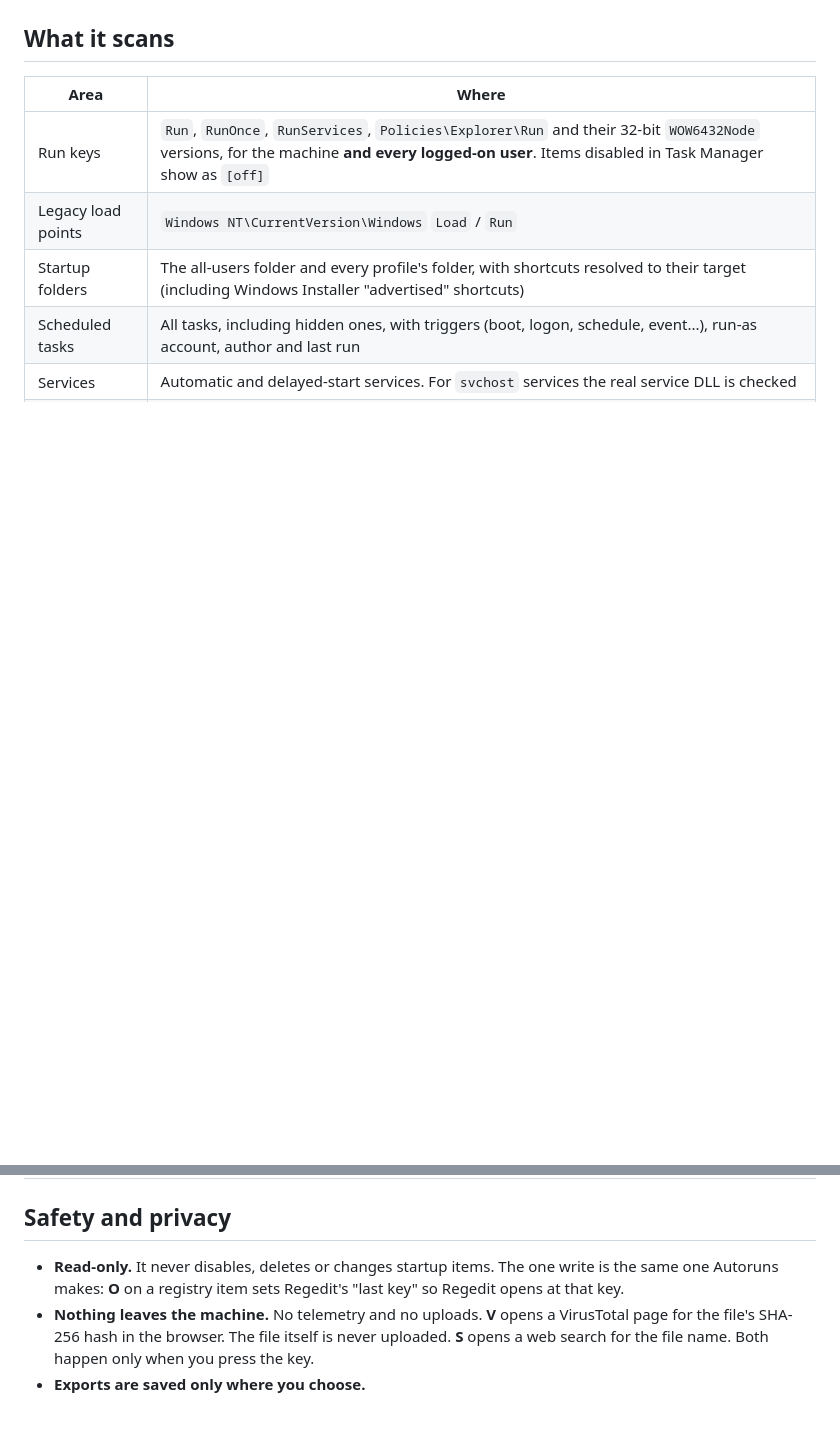
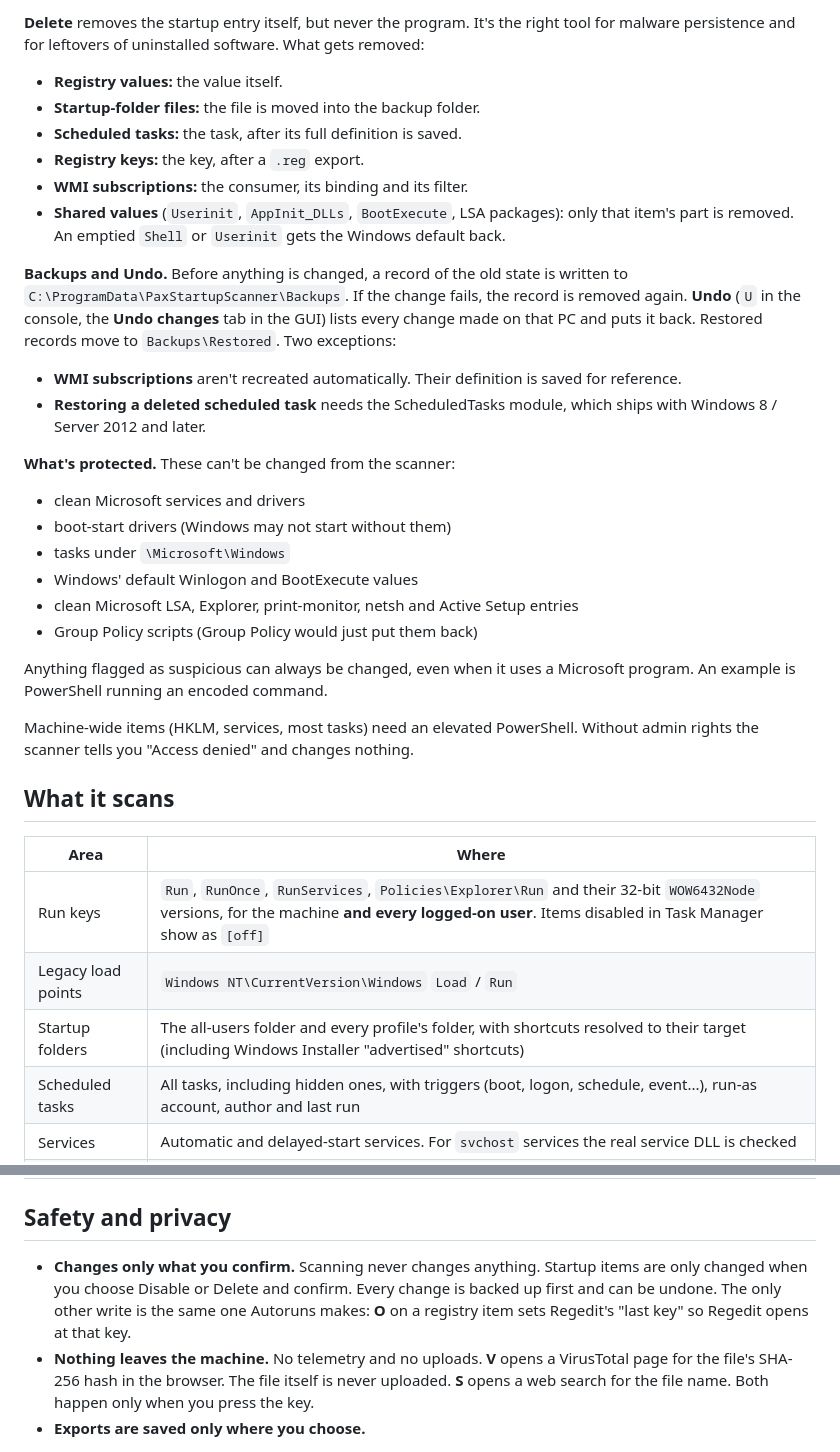
Before and after one commit to joshpack/PaxStartupScanner, a Markdown page: README.md, 2 parts joined by grey strips. Drawn GitHub-style; blank space fills up the shorter version.

```diff
--- a/README.md
+++ b/README.md
@@ -81,3 +110,26 @@ Press `G` from the menu or run with `-Gui`. The GUI is a single lightweight wind
+**Delete** removes the startup entry itself, but never the program. It's the right tool for malware persistence and for leftovers of uninstalled software. What gets removed:
+- **Registry values:** the value itself.
+- **Startup-folder files:** the file is moved into the backup folder.
+- **Scheduled tasks:** the task, after its full definition is saved.
+- **Registry keys:** the key, after a `.reg` export.
+- **WMI subscriptions:** the consumer, its binding and its filter.
+- **Shared values** (`Userinit`, `AppInit_DLLs`, `BootExecute`, LSA packages): only that item's part is removed. An emptied `Shell` or `Userinit` gets the Windows default back.
+
+**Backups and Undo.** Before anything is changed, a record of the old state is written to `C:\ProgramData\PaxStartupScanner\Backups`. If the change fails, the record is removed again. **Undo** (`U` in the console, the **Undo changes** tab in the GUI) lists every change made on that PC and puts it back. Restored records move to `Backups\Restored`. Two exceptions:
+- **WMI subscriptions** aren't recreated automatically. Their definition is saved for reference.
+- **Restoring a deleted scheduled task** needs the ScheduledTasks module, which ships with Windows 8 / Server 2012 and later.
+
+**What's protected.** These can't be changed from the scanner:
+- clean Microsoft services and drivers
+- boot-start drivers (Windows may not start without them)
+- tasks under `\Microsoft\Windows`
+- Windows' default Winlogon and BootExecute values
+- clean Microsoft LSA, Explorer, print-monitor, netsh and Active Setup entries
+- Group Policy scripts (Group Policy would just put them back)
+
+Anything flagged as suspicious can always be changed, even when it uses a Microsoft program. An example is PowerShell running an encoded command.
+
+Machine-wide items (HKLM, services, most tasks) need an elevated PowerShell. Without admin rights the scanner tells you "Access denied" and changes nothing.
 
 ## What it scans
 
@@ -147,7 +199,7 @@ Matching takes some care:
 
 ## Safety and privacy
 
-- **Read-only.** It never disables, deletes or changes startup items. The one write is the same one Autoruns makes: **O** on a registry item sets Regedit's "last key" so Regedit opens at that key.
+- **Changes only what you confirm.** Scanning never changes anything. Startup items are only changed when you choose Disable or Delete and confirm. Every change is backed up first and can be undone. The only other write is the same one Autoruns makes: **O** on a registry item sets Regedit's "last key" so Regedit opens at that key.
 - **Nothing leaves the machine.** No telemetry and no uploads. **V** opens a VirusTotal page for the file's SHA-256 hash in the browser. The file itself is never uploaded. **S** opens a web search for the file name. Both happen only when you press the key.
 - **Exports are saved only where you choose.**
 
```
Also changed, not shown: other parts of README.md (+32 -3 lines), docs/screenshots/console-boot.png, docs/screenshots/console-dashboard.png, docs/screenshots/console-details.png, docs/screenshots/console-flagged.png, docs/screenshots/gui-undo.png (added), docs/screenshots/gui.png, 2 other files.
